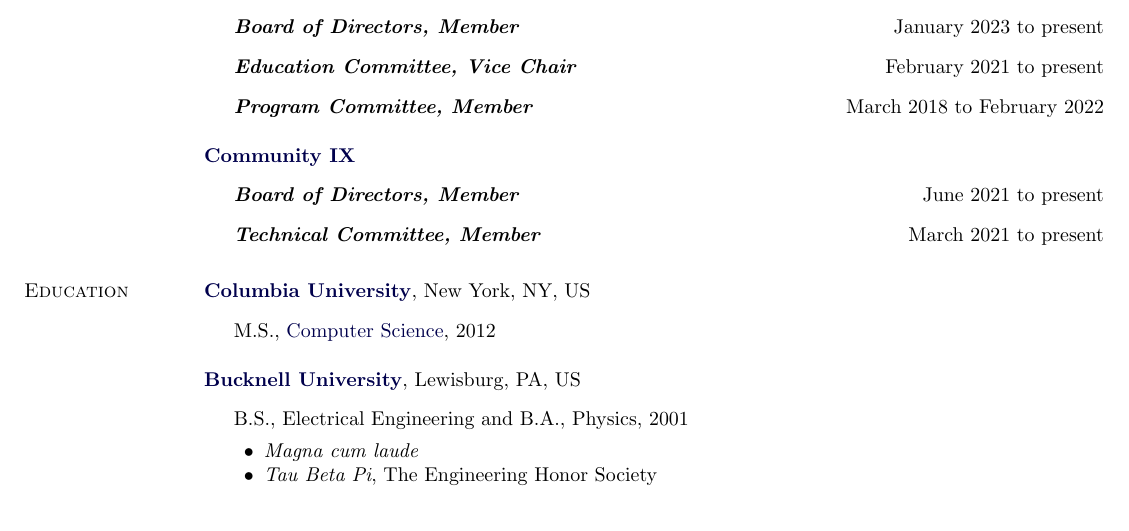
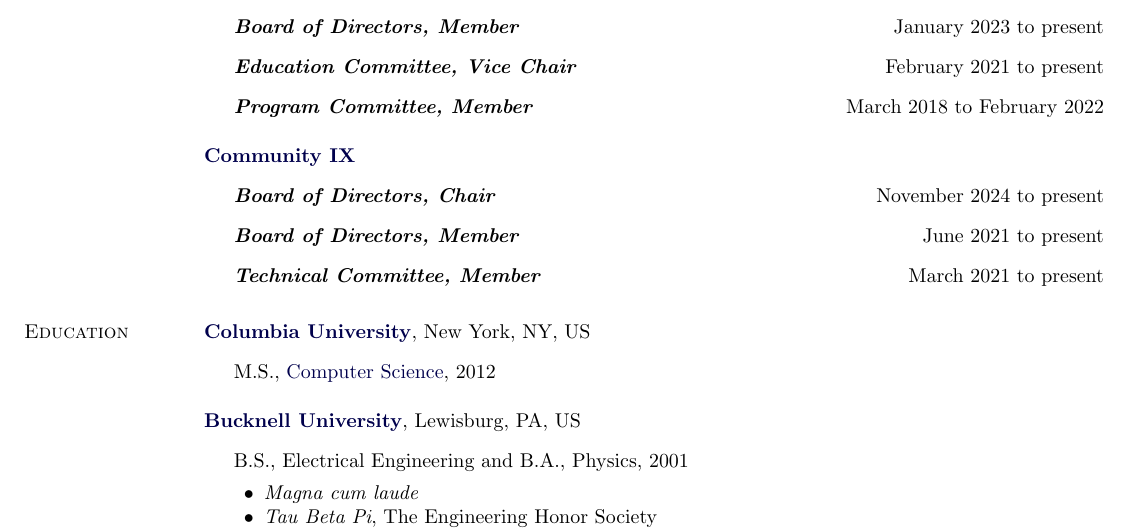
Before and after one commit to 0xmc/resume, a LaTeX CV (mc_cv.tex): part of page 2 of 3, cut so that both start at the same text. Compiled offline with pdfLaTeX.

Commit message:
added cix board chair

```diff
--- a/mc_cv.tex
+++ b/mc_cv.tex
@@ -431,6 +431,9 @@
 
 \href{https://communityix.org}{\textbf{Community IX}}
 \begin{outerlist}
+\item[] \textit{\textbf{Board of Directors, Chair}}
+  \hfill November 2024 to present
+
 \item[] \textit{\textbf{Board of Directors, Member}}
   \hfill June 2021 to present
 
```
